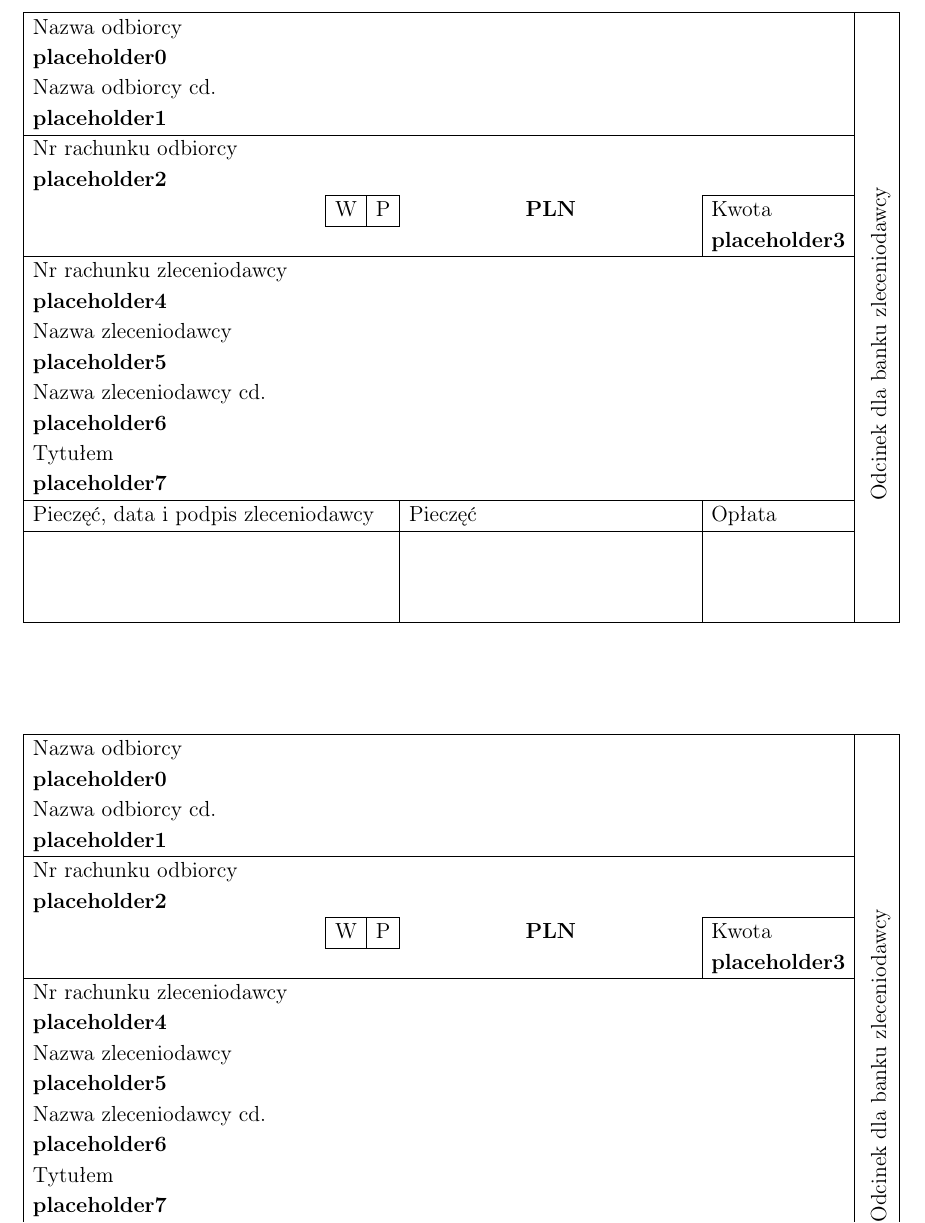
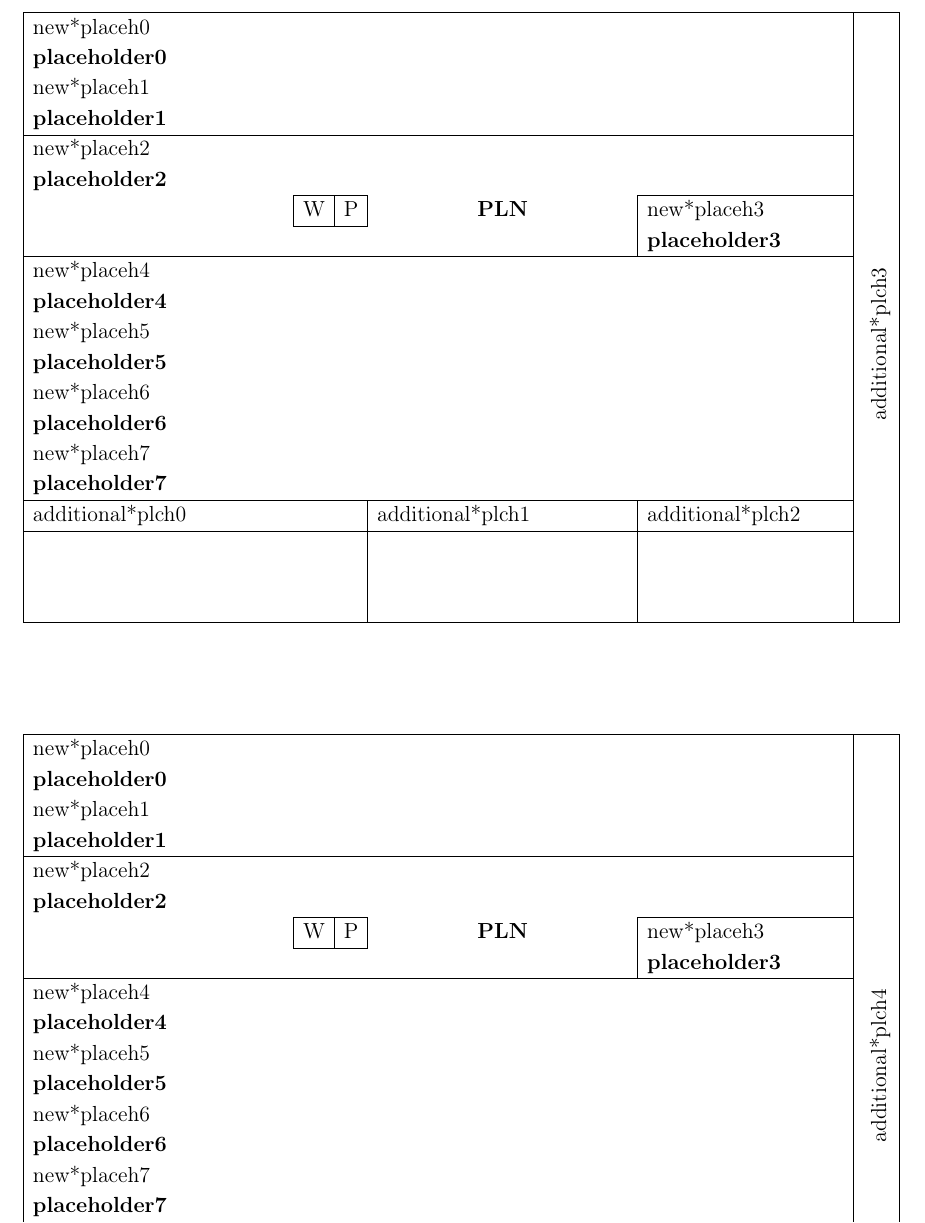
Before and after one commit to marcsikor/transfer-producer, a LaTeX document (transfer.tex): part of the page, cut at the place of the change. Compiled offline with pdfLaTeX.

Commit message:
translation enhancements

```diff
--- a/transfer.tex
+++ b/transfer.tex
@@ -16,23 +16,23 @@
 {\setlength{\tabcolsep}{0.5em}
 \begin{tabularx}{\textwidth}{|Xccll|c|}
 \hline
-\multicolumn{5}{|l|}{Nazwa odbiorcy}                                                                                    & \multirow{22}{*}{ \begin{sideways}Odcinek dla banku zleceniodawcy\end{sideways}} \\
+\multicolumn{5}{|l|}{new*placeh0}                                                                                    & \multirow{22}{*}{ \begin{sideways}additional*plch3\end{sideways}} \\
 \multicolumn{5}{|l|}{\textbf{placeholder0}}                                                                                                  &                                             \\
-\multicolumn{5}{|l|}{Nazwa odbiorcy cd.}                                                                                &                                             \\
+\multicolumn{5}{|l|}{new*placeh1}                                                                                &                                             \\
 \multicolumn{5}{|l|}{\textbf{placeholder1}}                                                                                                  &                                             \\ \cline{1-5}
-\multicolumn{5}{|l|}{Nr rachunku odbiorcy}                                                                              &                                             \\
+\multicolumn{5}{|l|}{new*placeh2}                                                                              &                                             \\
 \multicolumn{5}{|l|}{\textbf{placeholder2}}                                                                                                  &                                             \\ \cline{2-3} \cline{5-5}
- & \multicolumn{1}{|l|}{W}      & \multicolumn{1}{l|}{P}      & \multicolumn{1}{X|}{\centering \textbf{PLN}}      & Kwota                    &                                             \\ \cline{2-3}
+ & \multicolumn{1}{|l|}{W}      & \multicolumn{1}{l|}{P}      & \multicolumn{1}{X|}{\centering \textbf{PLN}}      & new*placeh3                    &                                             \\ \cline{2-3}
 &                             &                             & \multicolumn{1}{l|}{}                  &  \textbf{placeholder3}                &                                             \\ \cline{1-5}
-\multicolumn{5}{|l|}{Nr rachunku zleceniodawcy}                                                                         &                                             \\
+\multicolumn{5}{|l|}{new*placeh4}                                                                         &                                             \\
 \multicolumn{5}{|l|}{\textbf{placeholder4}}                                                                                                  &                                             \\
-\multicolumn{5}{|l|}{Nazwa zleceniodawcy}                                                                               &                                             \\
+\multicolumn{5}{|l|}{new*placeh5}                                                                               &                                             \\
 \multicolumn{5}{|l|}{\textbf{placeholder5}}                                                       &                                             \\
-\multicolumn{5}{|l|}{Nazwa zleceniodawcy cd.}                                                                           &                                             \\
+\multicolumn{5}{|l|}{new*placeh6}                                                                           &                                             \\
 \multicolumn{5}{|l|}{\textbf{placeholder6}}                                                             &                                             \\
-\multicolumn{5}{|l|}{Tytułem}                                                                                           &                                             \\
+\multicolumn{5}{|l|}{new*placeh7}                                                                                           &                                             \\
 \multicolumn{5}{|l|}{\textbf{placeholder7}}                                                                                               &                                             \\ \cline{1-5}
-\multicolumn{3}{|l|}{Pieczęć, data i podpis zleceniodawcy} & \multicolumn{1}{l|}{Pieczęć}           & Opłata  \hspace{20px}          &                                             \\ \cline{1-5}
+\multicolumn{3}{|l|}{additional*plch0} & \multicolumn{1}{l|}{additional*plch1}           & additional*plch2  \hspace{20px}          &                                             \\ \cline{1-5}
 \multicolumn{3}{|l|}{\multirow{3}{*}{}}                    & \multicolumn{1}{l|}{\multirow{3}{*}{}} & \multirow{3}{*}{} &                                             \\
 \multicolumn{3}{|l|}{}                                     & \multicolumn{1}{l|}{}                  &                   &                                             \\
 \multicolumn{3}{|l|}{}                                     & \multicolumn{1}{l|}{}                               &                   &                                             \\ \hline
@@ -44,23 +44,23 @@
 {\setlength{\tabcolsep}{0.5em}
 \begin{tabularx}{\textwidth}{|Xccll|c|}
 \hline
-\multicolumn{5}{|l|}{Nazwa odbiorcy}                                                                                    & \multirow{22}{*}{ \begin{sideways}Odcinek dla banku zleceniodawcy\end{sideways}} \\
+\multicolumn{5}{|l|}{new*placeh0}                                                                                    & \multirow{22}{*}{ \begin{sideways}additional*plch4\end{sideways}} \\
 \multicolumn{5}{|l|}{\textbf{placeholder0}}                                                                                                  &                                             \\
-\multicolumn{5}{|l|}{Nazwa odbiorcy cd.}                                                                                &                                             \\
+\multicolumn{5}{|l|}{new*placeh1}                                                                                &                                             \\
 \multicolumn{5}{|l|}{\textbf{placeholder1}}                                                                                                  &                                             \\ \cline{1-5}
-\multicolumn{5}{|l|}{Nr rachunku odbiorcy}                                                                              &                                             \\
+\multicolumn{5}{|l|}{new*placeh2}                                                                              &                                             \\
 \multicolumn{5}{|l|}{\textbf{placeholder2}}                                                                                                  &                                             \\ \cline{2-3} \cline{5-5}
- & \multicolumn{1}{|l|}{W}      & \multicolumn{1}{l|}{P}      & \multicolumn{1}{X|}{\centering \textbf{PLN}}      & Kwota                    &                                             \\ \cline{2-3}
+ & \multicolumn{1}{|l|}{W}      & \multicolumn{1}{l|}{P}      & \multicolumn{1}{X|}{\centering \textbf{PLN}}      & new*placeh3                    &                                             \\ \cline{2-3}
 &                             &                             & \multicolumn{1}{l|}{}                  &  \textbf{placeholder3}                &                                             \\ \cline{1-5}
-\multicolumn{5}{|l|}{Nr rachunku zleceniodawcy}                                                                         &                                             \\
+\multicolumn{5}{|l|}{new*placeh4}                                                                         &                                             \\
 \multicolumn{5}{|l|}{\textbf{placeholder4}}                                                                                                  &                                             \\
-\multicolumn{5}{|l|}{Nazwa zleceniodawcy}                                                                               &                                             \\
+\multicolumn{5}{|l|}{new*placeh5}                                                                               &                                             \\
 \multicolumn{5}{|l|}{\textbf{placeholder5}}                                                       &                                             \\
-\multicolumn{5}{|l|}{Nazwa zleceniodawcy cd.}                                                                           &                                             \\
+\multicolumn{5}{|l|}{new*placeh6}                                                                           &                                             \\
 \multicolumn{5}{|l|}{\textbf{placeholder6}}                                                             &                                             \\
-\multicolumn{5}{|l|}{Tytułem}                                                                                           &                                             \\
+\multicolumn{5}{|l|}{new*placeh7}                                                                                           &                                             \\
 \multicolumn{5}{|l|}{\textbf{placeholder7}}                                                                                               &                                             \\ \cline{1-5}
-\multicolumn{3}{|l|}{Pieczęć, data i podpis zleceniodawcy} & \multicolumn{1}{l|}{Pieczęć}           & Opłata  \hspace{20px}          &                                             \\ \cline{1-5}
+\multicolumn{3}{|l|}{additional*plch0} & \multicolumn{1}{l|}{additional*plch1}           & additional*plch2  \hspace{20px}          &                                             \\ \cline{1-5}
 \multicolumn{3}{|l|}{\multirow{3}{*}{}}                    & \multicolumn{1}{l|}{\multirow{3}{*}{}} & \multirow{3}{*}{} &                                             \\
 \multicolumn{3}{|l|}{}                                     & \multicolumn{1}{l|}{}                  &                   &                                             \\
 \multicolumn{3}{|l|}{}                                     & \multicolumn{1}{l|}{}                               &                   &                                             \\ \hline
```
Also changed, not shown: 1 other file.
